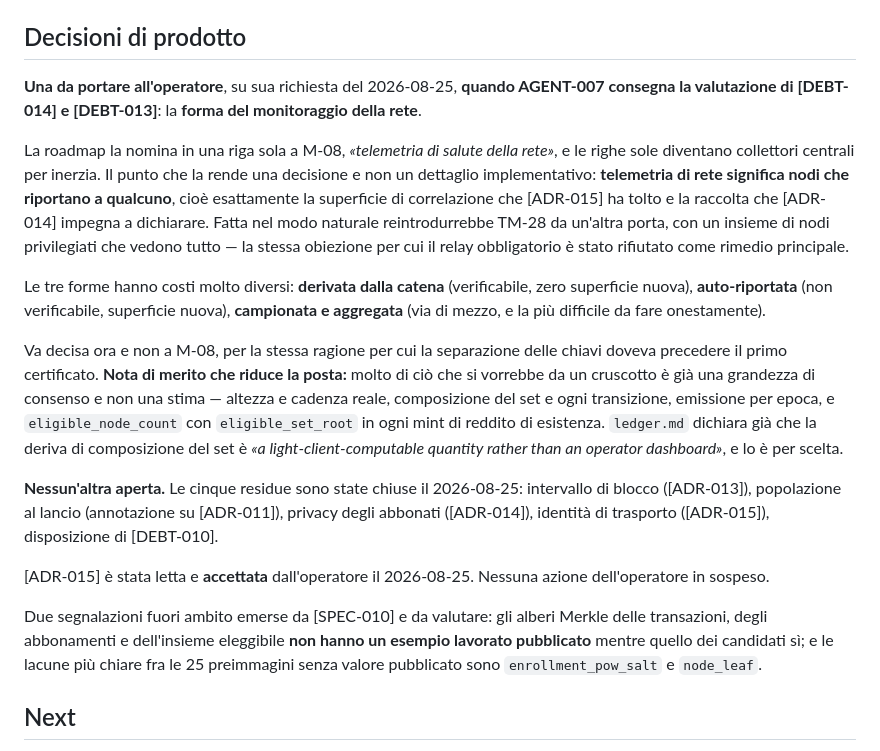
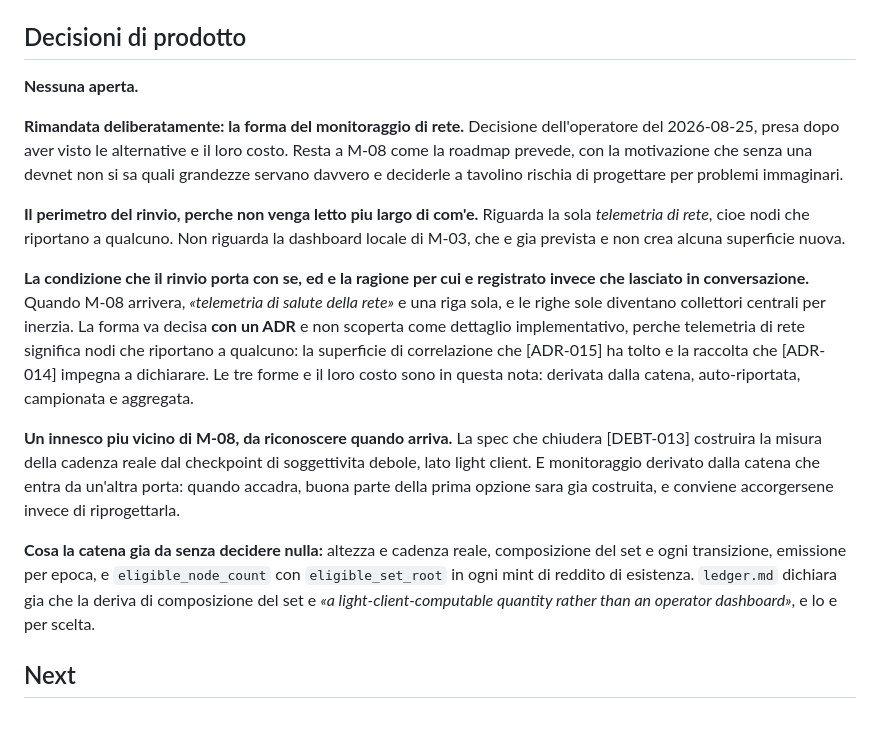
Before and after one commit to fathorMB/CobloxNetwork, a Markdown page: .lmbrain/BACKLOG.md, the part around the change. GitHub-like rendering; blank space fills up the shorter version.

Commit message:
Monitoraggio di rete: rinvio deliberato a M-08, con la sua condizione
Decisione dell'operatore del 2026-08-25, presa dopo aver visto le alternative e
il loro costo: senza una devnet non si sa quali grandezze servano davvero, e
deciderle a tavolino rischia di progettare per problemi immaginari.

Registrato nel backlog e non lasciato in conversazione perche un rinvio senza
condizione e un rinvio che nessuno riesamina, che e la forma per cui questo
progetto ha dovuto scrivere review-lifecycle-discipline.md. La condizione: a
M-08 la forma va decisa con un ADR e non scoperta come dettaglio implementativo,
perche telemetria di rete significa nodi che riportano a qualcuno, cioe la
superficie che ADR-015 ha appena tolto e la raccolta che ADR-014 impegna a
dichiarare.

Registrato anche il perimetro, perche il rinvio non venga letto piu largo di
com'e: riguarda la sola telemetria di rete, non la dashboard locale di M-03. E
un innesco piu vicino di M-08 da riconoscere quando arrivera: la spec che
chiudera DEBT-013 costruira la misura della cadenza reale dal checkpoint lato
light client, cioe monitoraggio derivato dalla catena che entra da un'altra
porta.

Co-Authored-By: Claude Opus 5 <noreply@anthropic.com>

```diff
--- a/.lmbrain/BACKLOG.md
+++ b/.lmbrain/BACKLOG.md
@@ -37,19 +37,17 @@ Risolti: [DEBT-001], [DEBT-005] (l'unico `critical`), [DEBT-006], [DEBT-007], [D
 
 ## Decisioni di prodotto
 
-**Una da portare all'operatore**, su sua richiesta del 2026-08-25, **quando AGENT-007 consegna la valutazione di [DEBT-014] e [DEBT-013]**: la **forma del monitoraggio della rete**.
+**Nessuna aperta.**
 
-La roadmap la nomina in una riga sola a M-08, *«telemetria di salute della rete»*, e le righe sole diventano collettori centrali per inerzia. Il punto che la rende una decisione e non un dettaglio implementativo: **telemetria di rete significa nodi che riportano a qualcuno**, cioè esattamente la superficie di correlazione che [ADR-015] ha tolto e la raccolta che [ADR-014] impegna a dichiarare. Fatta nel modo naturale reintrodurrebbe TM-28 da un'altra porta, con un insieme di nodi privilegiati che vedono tutto — la stessa obiezione per cui il relay obbligatorio è stato rifiutato come rimedio principale.
+**Rimandata deliberatamente: la forma del monitoraggio di rete.** Decisione dell'operatore del 2026-08-25, presa dopo aver visto le alternative e il loro costo. Resta a M-08 come la roadmap prevede, con la motivazione che senza una devnet non si sa quali grandezze servano davvero e deciderle a tavolino rischia di progettare per problemi immaginari.
 
-Le tre forme hanno costi molto diversi: **derivata dalla catena** (verificabile, zero superficie nuova), **auto-riportata** (non verificabile, superficie nuova), **campionata e aggregata** (via di mezzo, e la più difficile da fare onestamente).
+**Il perimetro del rinvio, perche non venga letto piu largo di com'e.** Riguarda la sola *telemetria di rete*, cioe nodi che riportano a qualcuno. Non riguarda la dashboard locale di M-03, che e gia prevista e non crea alcuna superficie nuova.
 
-Va decisa ora e non a M-08, per la stessa ragione per cui la separazione delle chiavi doveva precedere il primo certificato. **Nota di merito che riduce la posta:** molto di ciò che si vorrebbe da un cruscotto è già una grandezza di consenso e non una stima — altezza e cadenza reale, composizione del set e ogni transizione, emissione per epoca, e `eligible_node_count` con `eligible_set_root` in ogni mint di reddito di esistenza. `ledger.md` dichiara già che la deriva di composizione del set è *«a light-client-computable quantity rather than an operator dashboard»*, e lo è per scelta.
+**La condizione che il rinvio porta con se, ed e la ragione per cui e registrato invece che lasciato in conversazione.** Quando M-08 arrivera, *«telemetria di salute della rete»* e una riga sola, e le righe sole diventano collettori centrali per inerzia. La forma va decisa **con un ADR** e non scoperta come dettaglio implementativo, perche telemetria di rete significa nodi che riportano a qualcuno: la superficie di correlazione che [ADR-015] ha tolto e la raccolta che [ADR-014] impegna a dichiarare. Le tre forme e il loro costo sono in questa nota: derivata dalla catena, auto-riportata, campionata e aggregata.
 
-**Nessun'altra aperta.** Le cinque residue sono state chiuse il 2026-08-25: intervallo di blocco ([ADR-013]), popolazione al lancio (annotazione su [ADR-011]), privacy degli abbonati ([ADR-014]), identità di trasporto ([ADR-015]), disposizione di [DEBT-010].
+**Un innesco piu vicino di M-08, da riconoscere quando arriva.** La spec che chiudera [DEBT-013] costruira la misura della cadenza reale dal checkpoint di soggettivita debole, lato light client. E monitoraggio derivato dalla catena che entra da un'altra porta: quando accadra, buona parte della prima opzione sara gia costruita, e conviene accorgersene invece di riprogettarla.
 
-[ADR-015] è stata letta e **accettata** dall'operatore il 2026-08-25. Nessuna azione dell'operatore in sospeso.
-
-Due segnalazioni fuori ambito emerse da [SPEC-010] e da valutare: gli alberi Merkle delle transazioni, degli abbonamenti e dell'insieme eleggibile **non hanno un esempio lavorato pubblicato** mentre quello dei candidati sì; e le lacune più chiare fra le 25 preimmagini senza valore pubblicato sono `enrollment_pow_salt` e `node_leaf`.
+**Cosa la catena gia da senza decidere nulla:** altezza e cadenza reale, composizione del set e ogni transizione, emissione per epoca, e `eligible_node_count` con `eligible_set_root` in ogni mint di reddito di esistenza. `ledger.md` dichiara gia che la deriva di composizione del set e *«a light-client-computable quantity rather than an operator dashboard»*, e lo e per scelta.
 
 ## Next
 
```
